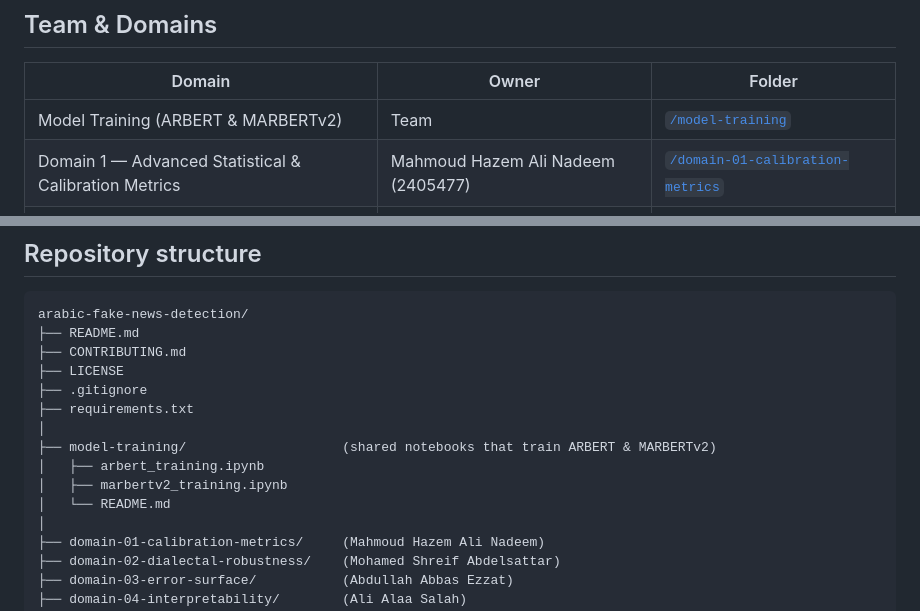
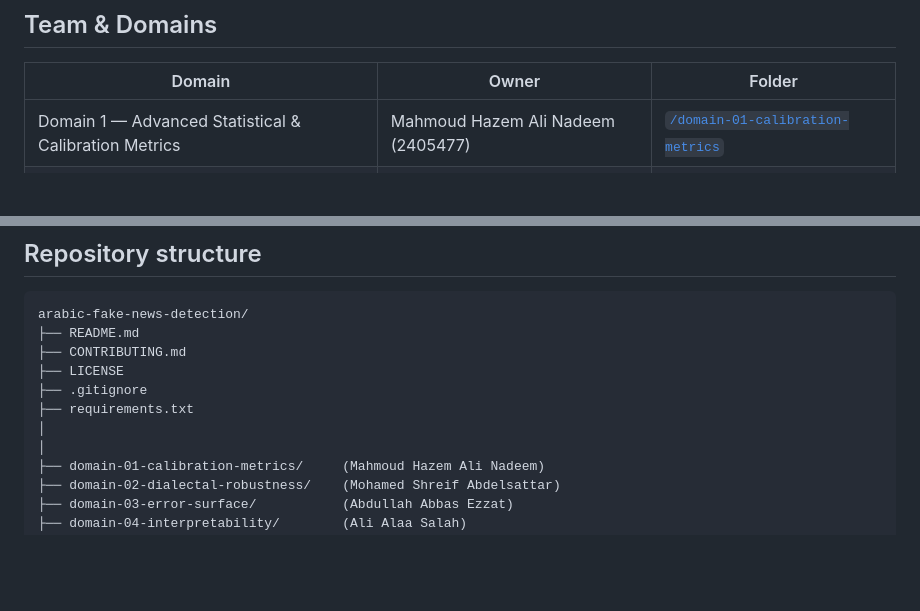
Before and after one commit to Prjct5/AFN-Project, a Markdown page: README.md, 2 parts joined by grey strips. GitHub-like rendering; blank space fills up the shorter version.

Commit message:
Structure Edit

```diff
--- a/README.md
+++ b/README.md
@@ -17,7 +17,6 @@ Each team member then took ownership of a separate evaluation domain, stress-tes
 
 | Domain | Owner | Folder |
 |---|---|---|
-| Model Training (ARBERT & MARBERTv2) | Team | [`/model-training`](./model-training) |
 | Domain 1 — Advanced Statistical & Calibration Metrics | Mahmoud Hazem Ali Nadeem (2405477) | [`/domain-01-calibration-metrics`](./domain-01-calibration-metrics) |
 | Domain 2 — Linguistic & Dialectal Robustness | Mohamed Shreif Abdelsattar (2405467) | [`/domain-02-dialectal-robustness`](./domain-02-dialectal-robustness) |
 | Domain 3 — Error Surface & Failure Mode Analysis | Abdullah Abbas Ezzat (2405415) | [`/domain-03-error-surface`](./domain-03-error-surface) |
@@ -36,10 +35,6 @@ arabic-fake-news-detection/
 ├── .gitignore
 ├── requirements.txt
 │
-├── model-training/                    (shared notebooks that train ARBERT & MARBERTv2)
-│   ├── arbert_training.ipynb
-│   ├── marbertv2_training.ipynb
-│   └── README.md
 │
 ├── domain-01-calibration-metrics/     (Mahmoud Hazem Ali Nadeem)
 ├── domain-02-dialectal-robustness/    (Mohamed Shreif Abdelsattar)
```
